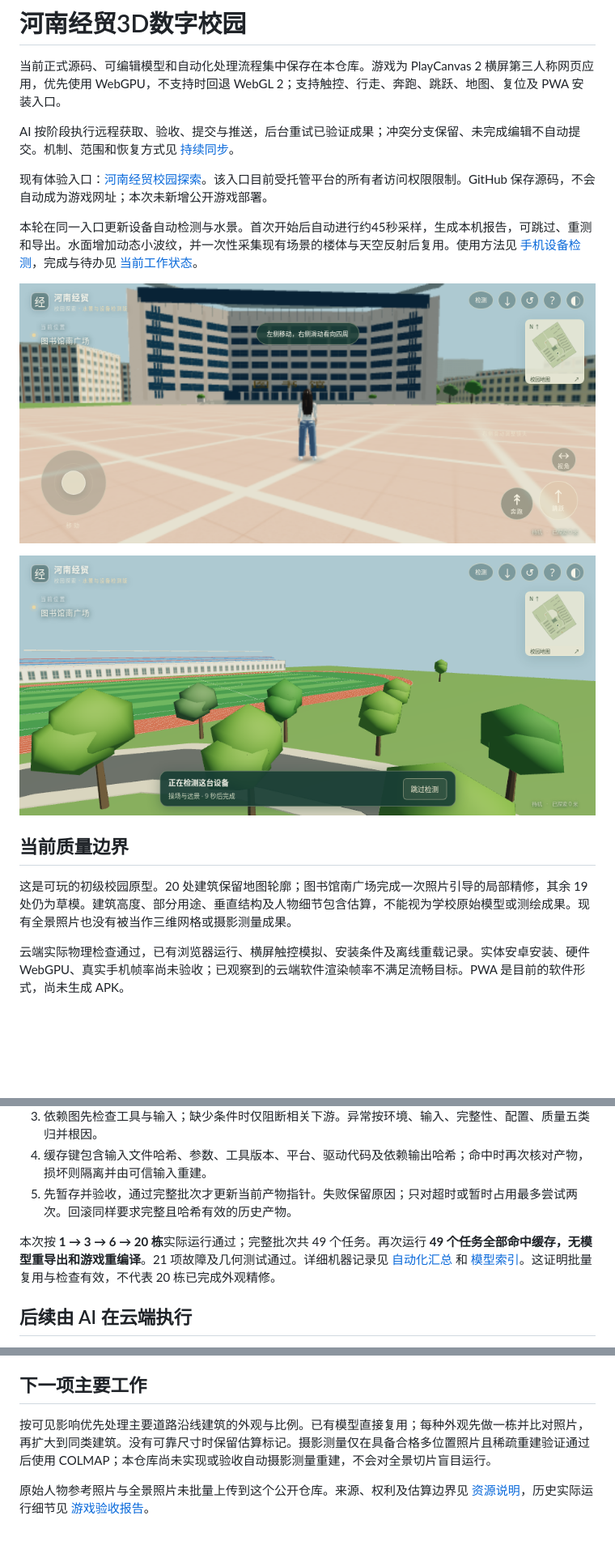
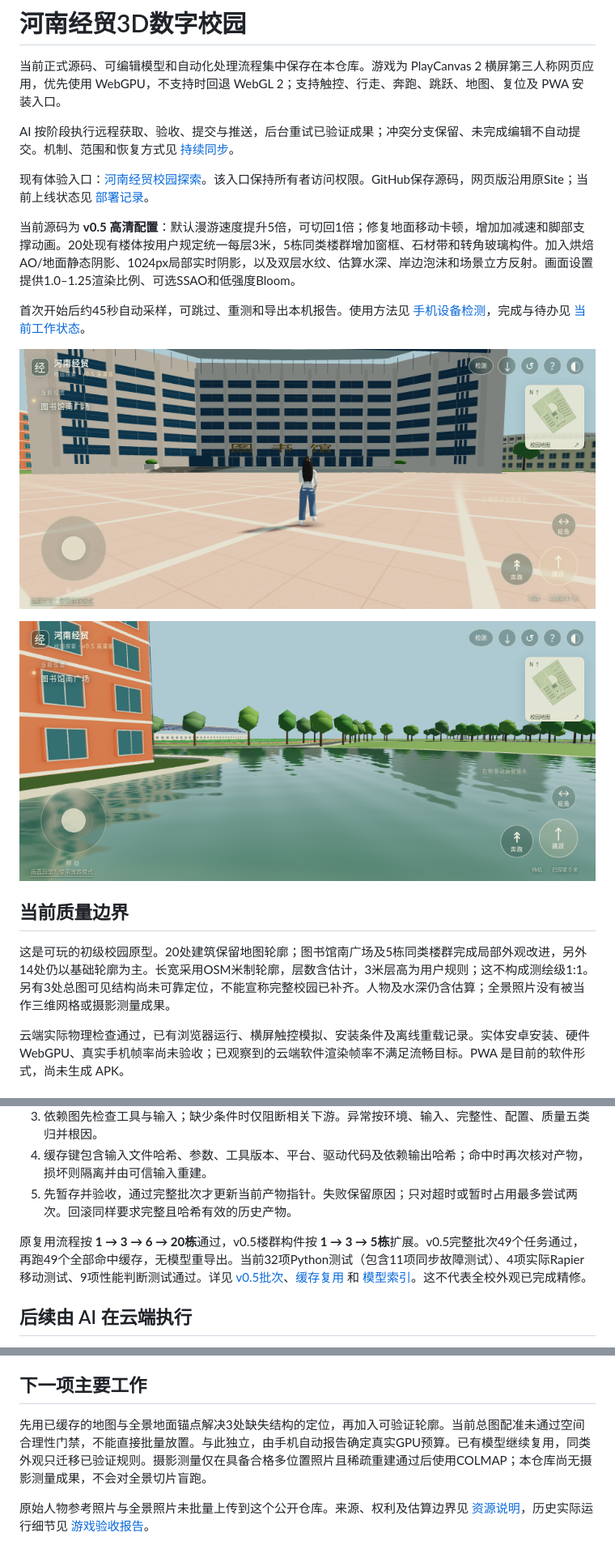
Before and after one commit to fanhuihenhaochiguguguaiguai-dev/xuexiao, a Markdown page: README.md, 3 parts joined by grey strips. Shown: that part at 81% size. GitHub-like rendering; blank space fills up the shorter version.

Commit message:
阶段同步：v0.5完整浏览器回归和验收边界整理
Campus-Verified-Stage: v0.5完整浏览器回归和验收边界整理

```diff
--- a/README.md
+++ b/README.md
@@ -4,17 +4,19 @@
 
 AI 按阶段执行远程获取、验收、提交与推送，后台重试已验证成果；冲突分支保留、未完成编辑不自动提交。机制、范围和恢复方式见 [持续同步](docs/github-sync.md)。
 
-现有体验入口：[河南经贸校园探索](https://henan-jingmao-campus-play.earthyaspen11.chatgpt.site)。该入口目前受托管平台的所有者访问权限限制。GitHub 保存源码，不会自动成为游戏网址；本次未新增公开游戏部署。
+现有体验入口：[河南经贸校园探索](https://henan-jingmao-campus-play.earthyaspen11.chatgpt.site)。该入口保持所有者访问权限。GitHub保存源码，网页版沿用原Site；当前上线状态见 [部署记录](reports/web-deployment.json)。
 
-本轮在同一入口更新设备自动检测与水景。首次开始后自动进行约45秒采样，生成本机报告，可跳过、重测和导出。水面增加动态小波纹，并一次性采集现有场景的楼体与天空反射后复用。使用方法见 [手机设备检测](docs/device-check.md)，完成与待办见 [当前工作状态](docs/work-status.md)。
+当前源码为 **v0.5 高清配置**：默认漫游速度提升5倍，可切回1倍；修复地面移动卡顿，增加加减速和脚部支撑动画。20处现有楼体按用户规定统一每层3米，5栋同类楼群增加窗框、石材带和转角玻璃构件。加入烘焙AO/地面静态阴影、1024px局部实时阴影，以及双层水纹、估算水深、岸边泡沫和场景立方反射。画面设置提供1.0–1.25渲染比例、可选SSAO和低强度Bloom。
 
-![已有游戏在手机横屏尺寸下的实际运行截图](docs/images/game-mobile.png)
+首次开始后约45秒自动采样，可跳过、重测和导出本机报告。使用方法见 [手机设备检测](docs/device-check.md)，完成与待办见 [当前工作状态](docs/work-status.md)。
 
-![水面与现有楼体反射的实际网页截图](docs/images/water-current.png)
+![v0.5手机横屏尺寸实际网页运行](docs/images/v05-running.png)
+
+![v0.5水景实际网页运行](docs/images/v05-water.png)
 
 ## 当前质量边界
 
-这是可玩的初级校园原型。20 处建筑保留地图轮廓；图书馆南广场完成一次照片引导的局部精修，其余 19 处仍为草模。建筑高度、部分用途、垂直结构及人物细节包含估算，不能视为学校原始模型或测绘成果。现有全景照片也没有被当作三维网格或摄影测量成果。
+这是可玩的初级校园原型。20处建筑保留地图轮廓；图书馆南广场及5栋同类楼群完成局部外观改进，另外14处仍以基础轮廓为主。长宽采用OSM米制轮廓，层数含估计，3米层高为用户规则；这不构成测绘级1:1。另有3处总图可见结构尚未可靠定位，不能宣称完整校园已补齐。人物及水深仍含估算；全景照片没有被当作三维网格或摄影测量成果。
 
 云端实际物理检查通过，已有浏览器运行、横屏触控模拟、安装条件及离线重载记录。实体安卓安装、硬件 WebGPU、真实手机帧率尚未验收；已观察到的云端软件渲染帧率不满足流畅目标。PWA 是目前的软件形式，尚未生成 APK。
 
@@ -43,7 +45,7 @@ AI 按阶段执行远程获取、验收、提交与推送，后台重试已验
 4. 缓存键包含输入文件哈希、参数、工具版本、平台、驱动代码及依赖输出哈希；命中时再次核对产物，损坏则隔离并由可信输入重建。
 5. 先暂存并验收，通过完整批次才更新当前产物指针。失败保留原因；只对超时或暂时占用最多尝试两次。回滚同样要求完整且哈希有效的历史产物。
 
-本次按 **1 → 3 → 6 → 20 栋**实际运行通过；完整批次共 49 个任务。再次运行 **49 个任务全部命中缓存，无模型重导出和游戏重编译**。21 项故障及几何测试通过。详细机器记录见 [自动化汇总](reports/automation-summary.json) 和 [模型索引](reports/model-catalog.json)。这证明批量复用与检查有效，不代表 20 栋已完成外观精修。
+原复用流程按 **1 → 3 → 6 → 20栋**通过，v0.5楼群构件按 **1 → 3 → 5栋**扩展。v0.5完整批次49个任务通过，再跑49个全部命中缓存，无模型重导出。当前32项Python测试（包含11项同步故障测试）、4项实际Rapier移动测试、9项性能判断测试通过。详见 [v0.5批次](reports/v05-full-batch.json)、[缓存复用](reports/v05-cache-reuse.json) 和 [模型索引](reports/model-catalog.json)。这不代表全校外观已完成精修。
 
 ## 后续由 AI 在云端执行
 
@@ -72,6 +74,6 @@ GitHub Actions 在每次推送时执行故障测试、实际物理验证、构
 
 ## 下一项主要工作
 
-按可见影响优先处理主要道路沿线建筑的外观与比例。已有模型直接复用；每种外观先做一栋并比对照片，再扩大到同类建筑。没有可靠尺寸时保留估算标记。摄影测量仅在具备合格多位置照片且稀疏重建验证通过后使用 COLMAP；本仓库尚未实现或验收自动摄影测量重建，不会对全景切片盲目运行。
+先用已缓存的地图与全景地面锚点解决3处缺失结构的定位，再加入可验证轮廓。当前总图配准未通过空间合理性门禁，不能直接批量放置。与此独立，由手机自动报告确定真实GPU预算。已有模型继续复用，同类外观只迁移已验证规则。摄影测量仅在具备合格多位置照片且稀疏重建通过后使用COLMAP；本仓库尚无摄影测量成果，不会对全景切片盲跑。
 
 原始人物参考照片与全景照片未批量上传到这个公开仓库。来源、权利及估算边界见 [资源说明](docs/sources-and-rights.md)，历史实际运行细节见 [游戏验收报告](game/验收报告.md)。
```
Also changed, not shown: docs/device-check.md (+1 -1 lines), docs/v05-validation.md (added, +20 -0 lines), docs/work-status.md (+25 -24 lines), docs/images/device-report-mobile.png, docs/images/water-benchmark.png, 4 other files.
